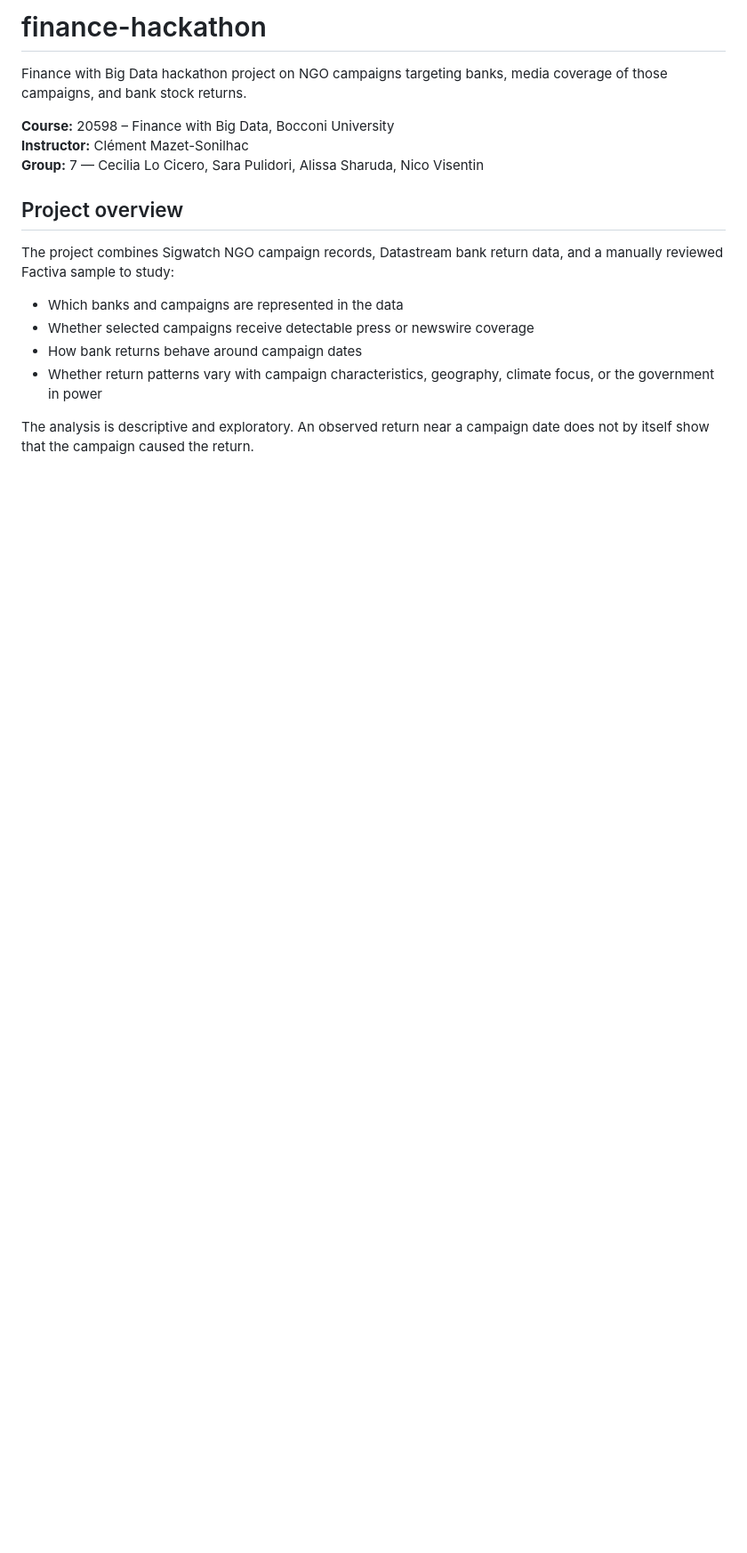
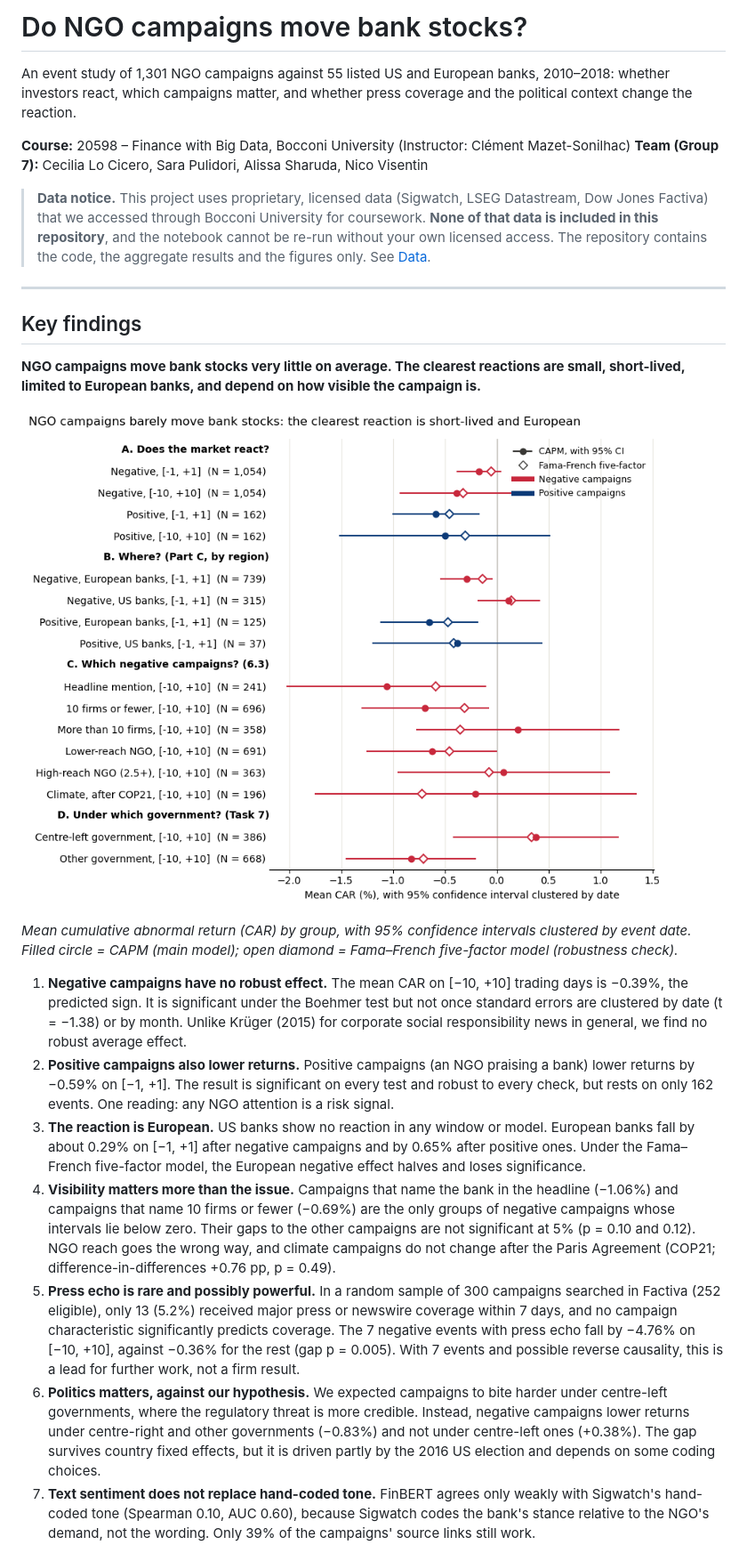
Before and after one commit to jamaisisolee/ngo-campaigns-event-study, a Markdown page: README.md, the part around one of its changes. Shown at 89% size. Rendered like a GitHub page; pictures changed too: figures/fig12_summary.png (added); blank space fills up the shorter version.

```diff
--- a/README.md
+++ b/README.md
@@ -1,18 +1,27 @@
-# finance-hackathon
+# Do NGO campaigns move bank stocks?
 
-Finance with Big Data hackathon project on NGO campaigns targeting banks, media coverage of those campaigns, and bank stock returns.
+An event study of 1,301 NGO campaigns against 55 listed US and European banks, 2010–2018: whether investors react, which campaigns matter, and whether press coverage and the political context change the reaction.
 
-**Course:** 20598 – Finance with Big Data, Bocconi University
-**Instructor:** Clément Mazet-Sonilhac
-**Group:** 7 — Cecilia Lo Cicero, Sara Pulidori, Alissa Sharuda, Nico Visentin
+**Course:** 20598 – Finance with Big Data, Bocconi University (Instructor: Clément Mazet-Sonilhac)
+**Team (Group 7):** Cecilia Lo Cicero, Sara Pulidori, Alissa Sharuda, Nico Visentin
 
-## Project overview
+> **Data notice.** This project uses proprietary, licensed data (Sigwatch, LSEG Datastream, Dow Jones Factiva) that we accessed through Bocconi University for coursework. **None of that data is included in this repository**, and the notebook cannot be re-run without your own licensed access. The repository contains the code, the aggregate results and the figures only. See [Data](#data).
 
-The project combines Sigwatch NGO campaign records, Datastream bank return data, and a manually reviewed Factiva sample to study:
+---
 
-- Which banks and campaigns are represented in the data
-- Whether selected campaigns receive detectable press or newswire coverage
-- How bank returns behave around campaign dates
-- Whether return patterns vary with campaign characteristics, geography, climate focus, or the government in power
+## Key findings
 
-The analysis is descriptive and exploratory. An observed return near a campaign date does not by itself show that the campaign caused the return.
+**NGO campaigns move bank stocks very little on average. The clearest reactions are small, short-lived, limited to European banks, and depend on how visible the campaign is.**
+
+![Figure 12: mean CARs by group](figures/fig12_summary.png)
+
+*Mean cumulative abnormal return (CAR) by group, with 95% confidence intervals clustered by event date. Filled circle = CAPM (main model); open diamond = Fama–French five-factor model (robustness check).*
+
+1. **Negative campaigns have no robust effect.** The mean CAR on [−10, +10] trading days is −0.39%, the predicted sign. It is significant under the Boehmer test but not once standard errors are clustered by date (t = −1.38) or by month. Unlike Krüger (2015) for corporate social responsibility news in general, we find no robust average effect.
+2. **Positive campaigns also lower returns.** Positive campaigns (an NGO praising a bank) lower returns by −0.59% on [−1, +1]. The result is significant on every test and robust to every check, but rests on only 162 events. One reading: any NGO attention is a risk signal.
+3. **The reaction is European.** US banks show no reaction in any window or model. European banks fall by about 0.29% on [−1, +1] after negative campaigns and by 0.65% after positive ones. Under the Fama–French five-factor model, the European negative effect halves and loses significance.
+4. **Visibility matters more than the issue.** Campaigns that name the bank in the headline (−1.06%) and campaigns that name 10 firms or fewer (−0.69%) are the only groups of negative campaigns whose intervals lie below zero. Their gaps to the other campaigns are not significant at 5% (p = 0.10 and 0.12). NGO reach goes the wrong way, and climate campaigns do not change after the Paris Agreement (COP21; difference-in-differences +0.76 pp, p = 0.49).
+5. **Press echo is rare and possibly powerful.** In a random sample of 300 campaigns searched in Factiva (252 eligible), only 13 (5.2%) received major press or newswire coverage within 7 days, and no campaign characteristic significantly predicts coverage. The 7 negative events with press echo fall by −4.76% on [−10, +10], against −0.36% for the rest (gap p = 0.005). With 7 events and possible reverse causality, this is a lead for further work, not a firm result.
+6. **Politics matters, against our hypothesis.** We expected campaigns to bite harder under centre-left governments, where the regulatory threat is more credible. Instead, negative campaigns lower returns under centre-right and other governments (−0.83%) and not under centre-left ones (+0.38%). The gap survives country fixed effects, but it is driven partly by the 2016 US election and depends on some coding choices.
+7. **Text sentiment does not replace hand-coded tone.** FinBERT agrees only weakly with Sigwatch's hand-coded tone (Spearman 0.10, AUC 0.60), because Sigwatch codes the bank's stance relative to the NGO's demand, not the wording. Only 39% of the campaigns' source links still work.
+
```
Also changed, not shown: other parts of README.md (+47 -70 lines), 3 other files.
